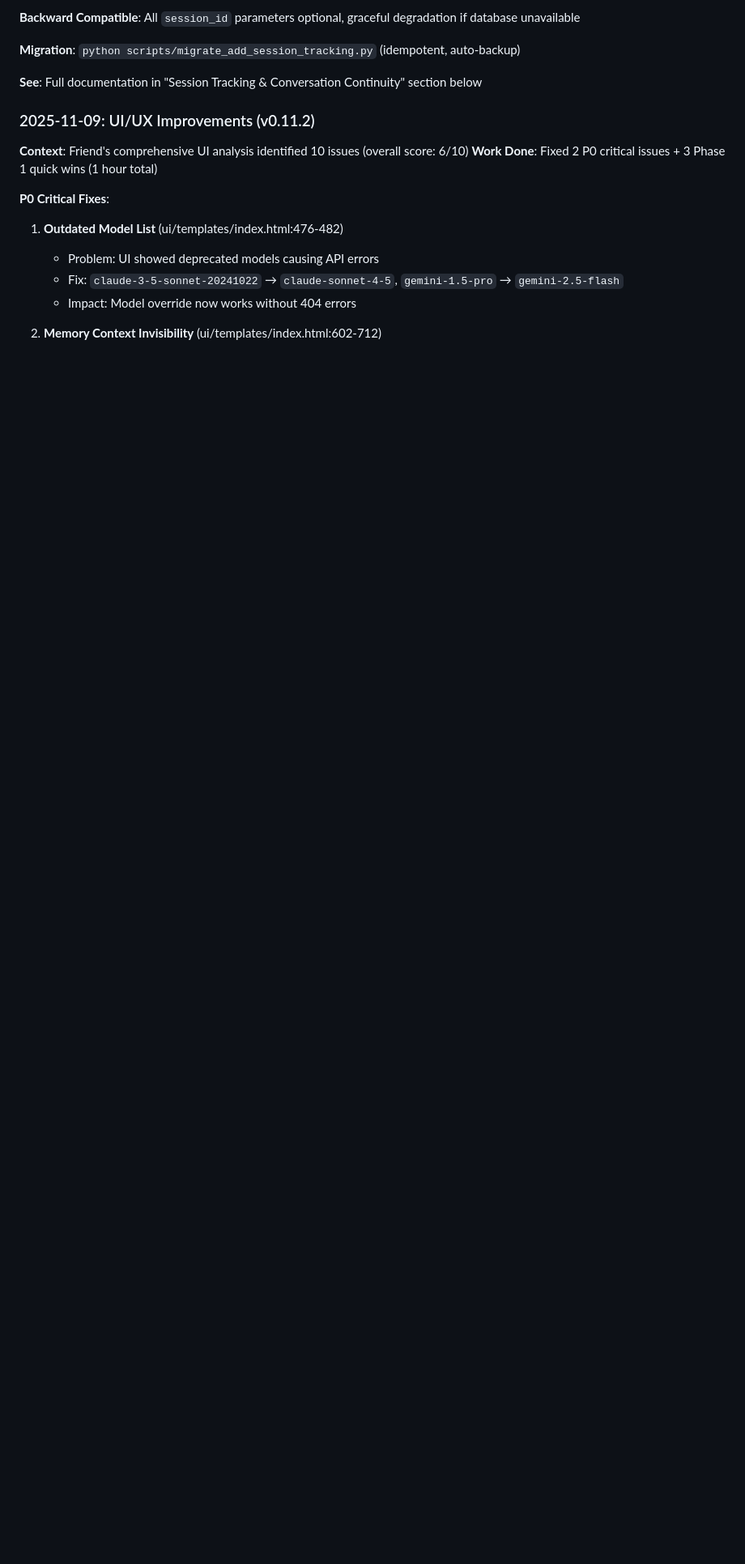
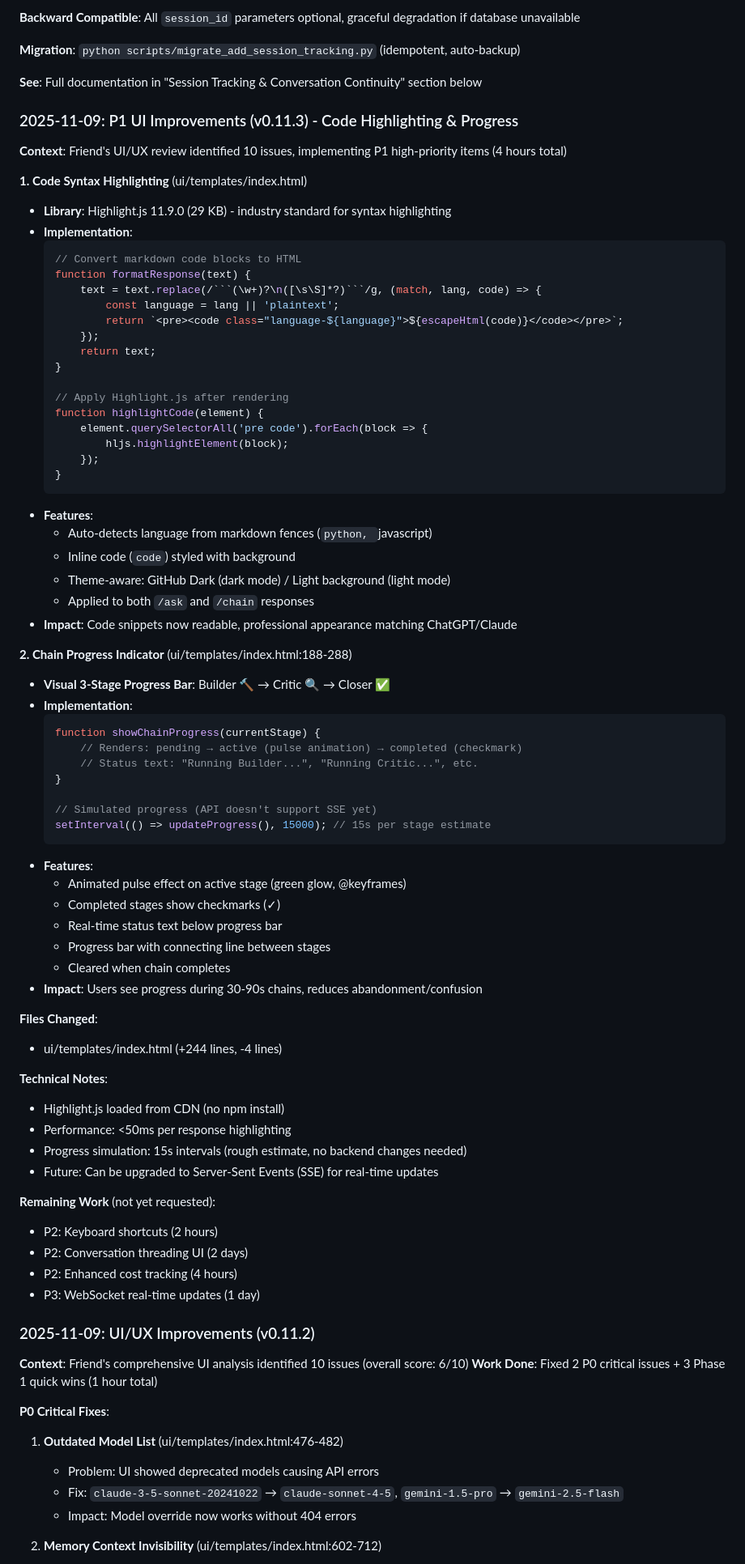
Before and after one commit to brdfb/multi-agent-orchestrator-v2, a Markdown page: CLAUDE.md, the part around the change. Shown at 81% size. Rendered like a GitHub page; blank space fills up the shorter version.

````diff
--- a/CLAUDE.md
+++ b/CLAUDE.md
@@ -35,6 +35,71 @@ This file provides guidance to Claude Code (claude.ai/code) when working with co
 **Migration**: `python scripts/migrate_add_session_tracking.py` (idempotent, auto-backup)
 
 **See**: Full documentation in "Session Tracking & Conversation Continuity" section below
+
+### 2025-11-09: P1 UI Improvements (v0.11.3) - Code Highlighting & Progress
+**Context**: Friend's UI/UX review identified 10 issues, implementing P1 high-priority items (4 hours total)
+
+**1. Code Syntax Highlighting** (ui/templates/index.html)
+- **Library**: Highlight.js 11.9.0 (29 KB) - industry standard for syntax highlighting
+- **Implementation**:
+  ```javascript
+  // Convert markdown code blocks to HTML
+  function formatResponse(text) {
+      text = text.replace(/```(\w+)?\n([\s\S]*?)```/g, (match, lang, code) => {
+          const language = lang || 'plaintext';
+          return `<pre><code class="language-${language}">${escapeHtml(code)}</code></pre>`;
+      });
+      return text;
+  }
+
+  // Apply Highlight.js after rendering
+  function highlightCode(element) {
+      element.querySelectorAll('pre code').forEach(block => {
+          hljs.highlightElement(block);
+      });
+  }
+  ```
+- **Features**:
+  - Auto-detects language from markdown fences (```python, ```javascript)
+  - Inline code (`code`) styled with background
+  - Theme-aware: GitHub Dark (dark mode) / Light background (light mode)
+  - Applied to both `/ask` and `/chain` responses
+- **Impact**: Code snippets now readable, professional appearance matching ChatGPT/Claude
+
+**2. Chain Progress Indicator** (ui/templates/index.html:188-288)
+- **Visual 3-Stage Progress Bar**: Builder 🔨 → Critic 🔍 → Closer ✅
+- **Implementation**:
+  ```javascript
+  function showChainProgress(currentStage) {
+      // Renders: pending → active (pulse animation) → completed (checkmark)
+      // Status text: "Running Builder...", "Running Critic...", etc.
+  }
+
+  // Simulated progress (API doesn't support SSE yet)
+  setInterval(() => updateProgress(), 15000); // 15s per stage estimate
+  ```
+- **Features**:
+  - Animated pulse effect on active stage (green glow, @keyframes)
+  - Completed stages show checkmarks (✓)
+  - Real-time status text below progress bar
+  - Progress bar with connecting line between stages
+  - Cleared when chain completes
+- **Impact**: Users see progress during 30-90s chains, reduces abandonment/confusion
+
+**Files Changed**:
+- ui/templates/index.html (+244 lines, -4 lines)
+
+**Technical Notes**:
+- Highlight.js loaded from CDN (no npm install)
+- Performance: <50ms per response highlighting
+- Progress simulation: 15s intervals (rough estimate, no backend changes needed)
+- Future: Can be upgraded to Server-Sent Events (SSE) for real-time updates
+
+**Remaining Work** (not yet requested):
+- P2: Keyboard shortcuts (2 hours)
+- P2: Conversation threading UI (2 days)
+- P2: Enhanced cost tracking (4 hours)
+- P3: WebSocket real-time updates (1 day)
 
 ### 2025-11-09: UI/UX Improvements (v0.11.2)
 **Context**: Friend's comprehensive UI analysis identified 10 issues (overall score: 6/10)
````
Also changed, not shown: CHANGELOG.md (+46 -0 lines).
